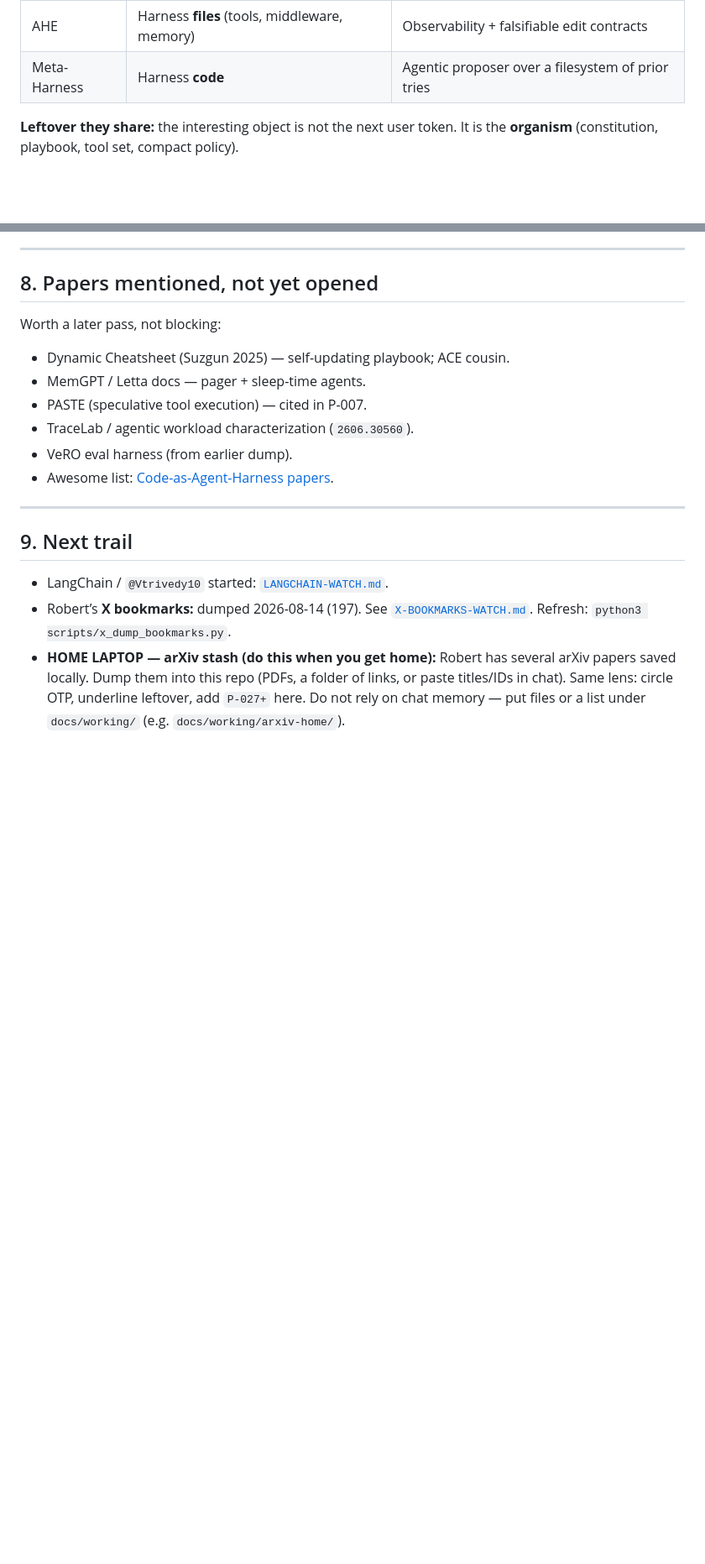
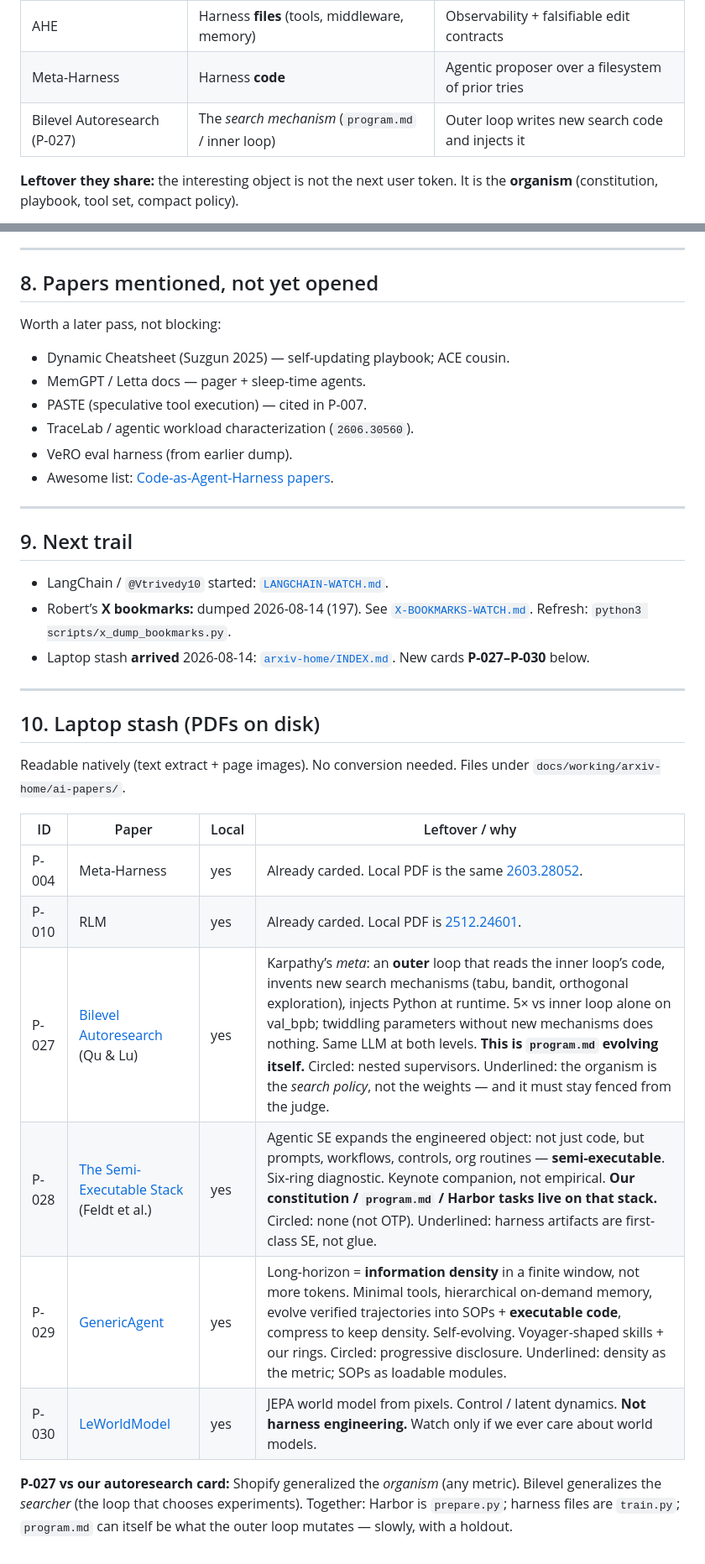
Before and after one commit to robertguss/arvo-harness, a Markdown page: docs/working/ARXIV-WATCH.md, 2 parts joined by grey strips. Shown at 84% size. GitHub-like rendering; blank space fills up the shorter version.

Commit message:
docs: index laptop PDF stash as P-027..P-030
Card Bilevel Autoresearch, Semi-Executable Stack, GenericAgent,
and LeWorldModel. PDFs stay untracked on disk.

```diff
--- a/docs/working/ARXIV-WATCH.md
+++ b/docs/working/ARXIV-WATCH.md
@@ -143,6 +143,7 @@ These four are one family:
 | ACE | Playbook (prompt *or* memory) | Generate / reflect / curate; incremental |
 | AHE | Harness **files** (tools, middleware, memory) | Observability + falsifiable edit contracts |
 | Meta-Harness | Harness **code** | Agentic proposer over a filesystem of prior tries |
+| Bilevel Autoresearch (P-027) | The *search mechanism* (`program.md` / inner loop) | Outer loop writes new search code and injects it |
 
 **Leftover they share:** the interesting object is not the next user token. It is the **organism** (constitution, playbook, tool set, compact policy).
 
@@ -186,4 +187,21 @@ Worth a later pass, not blocking:
 
 - LangChain / `@Vtrivedy10` started: [`LANGCHAIN-WATCH.md`](LANGCHAIN-WATCH.md).
 - Robert’s **X bookmarks:** dumped 2026-08-14 (197). See [`X-BOOKMARKS-WATCH.md`](X-BOOKMARKS-WATCH.md). Refresh: `python3 scripts/x_dump_bookmarks.py`.
-- **HOME LAPTOP — arXiv stash (do this when you get home):** Robert has several arXiv papers saved locally. Dump them into this repo (PDFs, a folder of links, or paste titles/IDs in chat). Same lens: circle OTP, underline leftover, add `P-027+` here. Do not rely on chat memory — put files or a list under `docs/working/` (e.g. `docs/working/arxiv-home/`).
+- Laptop stash **arrived** 2026-08-14: [`arxiv-home/INDEX.md`](arxiv-home/INDEX.md). New cards **P-027–P-030** below.
+
+---
+
+## 10. Laptop stash (PDFs on disk)
+
+Readable natively (text extract + page images). No conversion needed. Files under `docs/working/arxiv-home/ai-papers/`.
+
+| ID | Paper | Local | Leftover / why |
+|----|--------|-------|----------------|
+| P-004 | Meta-Harness | yes | Already carded. Local PDF is the same [2603.28052](https://arxiv.org/abs/2603.28052). |
+| P-010 | RLM | yes | Already carded. Local PDF is [2512.24601](https://arxiv.org/abs/2512.24601). |
+| P-027 | [Bilevel Autoresearch](https://arxiv.org/abs/2603.23420) (Qu & Lu) | yes | Karpathy’s *meta*: an **outer** loop that reads the inner loop’s code, invents new search mechanisms (tabu, bandit, orthogonal exploration), injects Python at runtime. 5× vs inner loop alone on val_bpb; twiddling parameters without new mechanisms does nothing. Same LLM at both levels. **This is `program.md` evolving itself.** Circled: nested supervisors. Underlined: the organism is the *search policy*, not the weights — and it must stay fenced from the judge. |
+| P-028 | [The Semi-Executable Stack](https://arxiv.org/abs/2604.15468) (Feldt et al.) | yes | Agentic SE expands the engineered object: not just code, but prompts, workflows, controls, org routines — **semi-executable**. Six-ring diagnostic. Keynote companion, not empirical. **Our constitution / `program.md` / Harbor tasks live on that stack.** Circled: none (not OTP). Underlined: harness artifacts are first-class SE, not glue. |
+| P-029 | [GenericAgent](https://arxiv.org/abs/2604.17091) | yes | Long-horizon = **information density** in a finite window, not more tokens. Minimal tools, hierarchical on-demand memory, evolve verified trajectories into SOPs + **executable code**, compress to keep density. Self-evolving. Voyager-shaped skills + our rings. Circled: progressive disclosure. Underlined: density as the metric; SOPs as loadable modules. |
+| P-030 | [LeWorldModel](https://arxiv.org/abs/2603.19312) | yes | JEPA world model from pixels. Control / latent dynamics. **Not harness engineering.** Watch only if we ever care about world models. |
+
+**P-027 vs our autoresearch card:** Shopify generalized the *organism* (any metric). Bilevel generalizes the *searcher* (the loop that chooses experiments). Together: Harbor is `prepare.py`; harness files are `train.py`; `program.md` can itself be what the outer loop mutates — slowly, with a holdout.
```
Also changed, not shown: docs/working/DISCOVERY-NOTES.md (+1 -1 lines), 1 other file.
